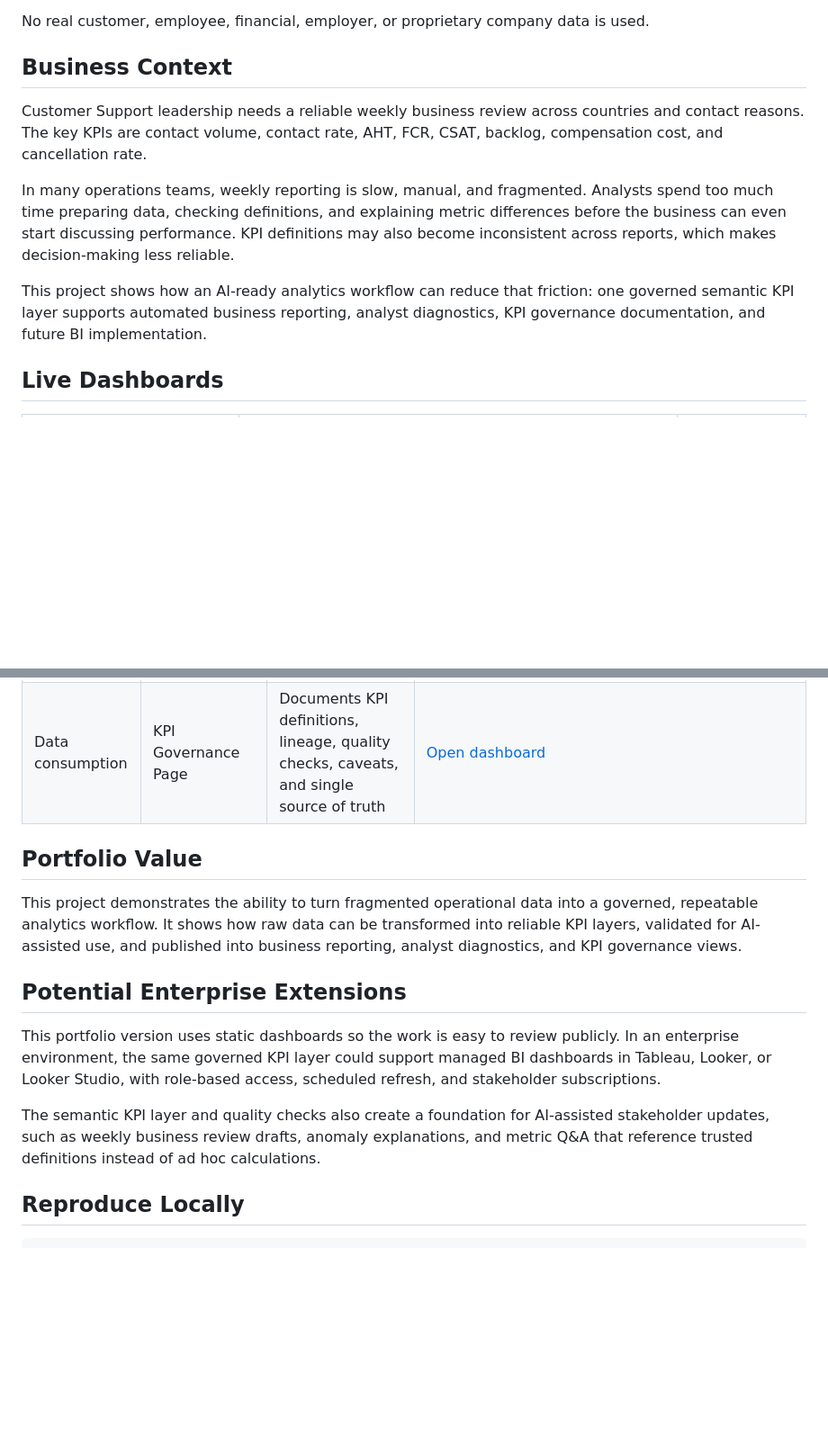
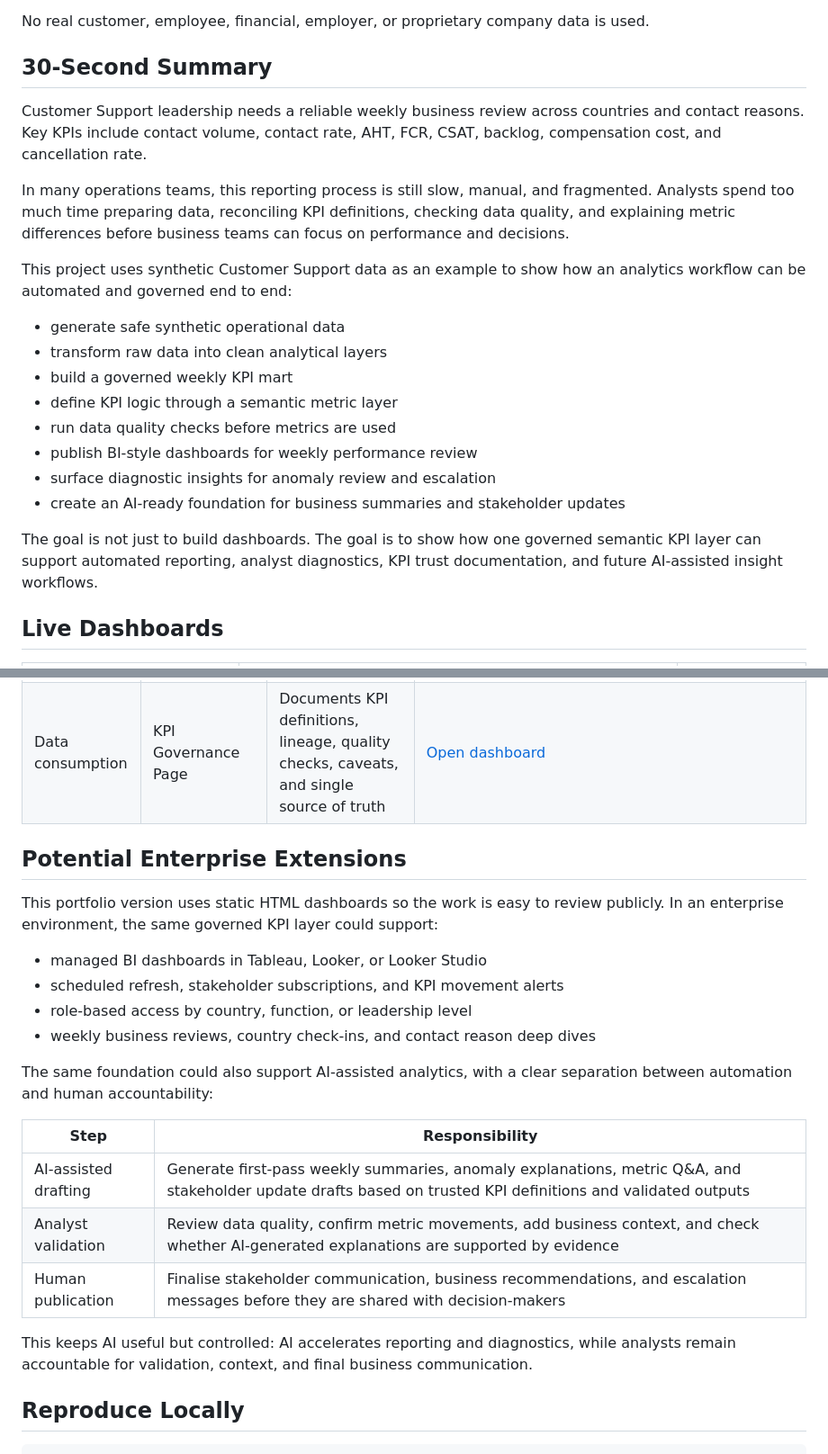
Before and after one commit to yusi0928/Projects, a Markdown page: 0. Mock AI Analytics Automation Project/README.md, 2 parts joined by grey strips. Shown at 90% size. Rendered like a GitHub page; blank space fills up the shorter version.

```diff
--- a/0. Mock AI Analytics Automation Project/README.md
+++ b/0. Mock AI Analytics Automation Project/README.md
@@ -4,13 +4,24 @@ This is a self-initiated synthetic/mock portfolio project that demonstrates end-
 
 No real customer, employee, financial, employer, or proprietary company data is used.
 
-## Business Context
+## 30-Second Summary
 
-Customer Support leadership needs a reliable weekly business review across countries and contact reasons. The key KPIs are contact volume, contact rate, AHT, FCR, CSAT, backlog, compensation cost, and cancellation rate.
+Customer Support leadership needs a reliable weekly business review across countries and contact reasons. Key KPIs include contact volume, contact rate, AHT, FCR, CSAT, backlog, compensation cost, and cancellation rate.
 
-In many operations teams, weekly reporting is slow, manual, and fragmented. Analysts spend too much time preparing data, checking definitions, and explaining metric differences before the business can even start discussing performance. KPI definitions may also become inconsistent across reports, which makes decision-making less reliable.
+In many operations teams, this reporting process is still slow, manual, and fragmented. Analysts spend too much time preparing data, reconciling KPI definitions, checking data quality, and explaining metric differences before business teams can focus on performance and decisions.
 
-This project shows how an AI-ready analytics workflow can reduce that friction: one governed semantic KPI layer supports automated business reporting, analyst diagnostics, KPI governance documentation, and future BI implementation.
+This project uses synthetic Customer Support data as an example to show how an analytics workflow can be automated and governed end to end:
+
+- generate safe synthetic operational data
+- transform raw data into clean analytical layers
+- build a governed weekly KPI mart
+- define KPI logic through a semantic metric layer
+- run data quality checks before metrics are used
+- publish BI-style dashboards for weekly performance review
+- surface diagnostic insights for anomaly review and escalation
+- create an AI-ready foundation for business summaries and stakeholder updates
+
+The goal is not just to build dashboards. The goal is to show how one governed semantic KPI layer can support automated reporting, analyst diagnostics, KPI trust documentation, and future AI-assisted insight workflows.
 
 ## Live Dashboards
 
@@ -64,15 +75,24 @@ The project is organized as a business-facing analytics stack: a trusted data fo
 | Data consumption | Weekly Diagnostics Dashboard | Prioritizes metric movements for analyst validation, owner review, and escalation | [Open dashboard](https://yusi0928.github.io/Projects/0.%20Mock%20AI%20Analytics%20Automation%20Project/dashboard/) |
 | Data consumption | KPI Governance Page | Documents KPI definitions, lineage, quality checks, caveats, and single source of truth | [Open dashboard](https://yusi0928.github.io/Projects/0.%20Mock%20AI%20Analytics%20Automation%20Project/dashboard/kpi_governance.html) |
 
-## Portfolio Value
-
-This project demonstrates the ability to turn fragmented operational data into a governed, repeatable analytics workflow. It shows how raw data can be transformed into reliable KPI layers, validated for AI-assisted use, and published into business reporting, analyst diagnostics, and KPI governance views.
-
 ## Potential Enterprise Extensions
 
-This portfolio version uses static dashboards so the work is easy to review publicly. In an enterprise environment, the same governed KPI layer could support managed BI dashboards in Tableau, Looker, or Looker Studio, with role-based access, scheduled refresh, and stakeholder subscriptions.
+This portfolio version uses static HTML dashboards so the work is easy to review publicly. In an enterprise environment, the same governed KPI layer could support:
 
-The semantic KPI layer and quality checks also create a foundation for AI-assisted stakeholder updates, such as weekly business review drafts, anomaly explanations, and metric Q&A that reference trusted definitions instead of ad hoc calculations.
+- managed BI dashboards in Tableau, Looker, or Looker Studio
+- scheduled refresh, stakeholder subscriptions, and KPI movement alerts
+- role-based access by country, function, or leadership level
+- weekly business reviews, country check-ins, and contact reason deep dives
+
+The same foundation could also support AI-assisted analytics, with a clear separation between automation and human accountability:
+
+| Step | Responsibility |
+| --- | --- |
+| AI-assisted drafting | Generate first-pass weekly summaries, anomaly explanations, metric Q&A, and stakeholder update drafts based on trusted KPI definitions and validated outputs |
+| Analyst validation | Review data quality, confirm metric movements, add business context, and check whether AI-generated explanations are supported by evidence |
+| Human publication | Finalise stakeholder communication, business recommendations, and escalation messages before they are shared with decision-makers |
+
+This keeps AI useful but controlled: AI accelerates reporting and diagnostics, while analysts remain accountable for validation, context, and final business communication.
 
 ## Reproduce Locally
 
```
